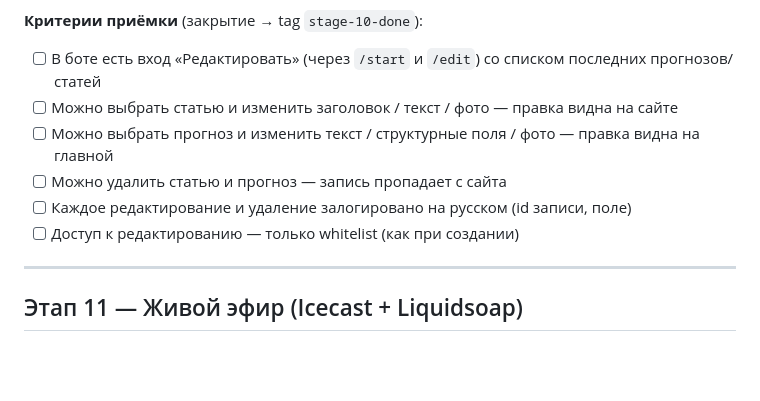
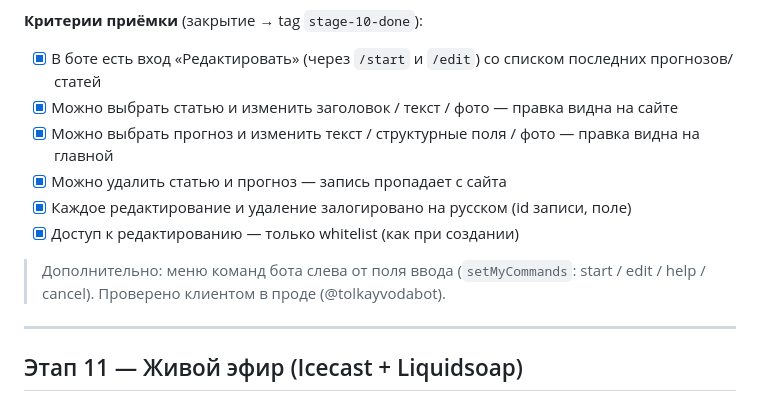
Before and after one commit to dimatolpygin/tolkay_voda, a Markdown page: docs/07_ROADMAP.md, the part around the change. Rendered like a GitHub page; blank space fills up the shorter version.

```diff
--- a/docs/07_ROADMAP.md
+++ b/docs/07_ROADMAP.md
@@ -260,12 +260,15 @@ reverse-proxy **Caddy** (авто-HTTPS), **docker-compose**, деплой **Git
 - Логи pino на русском (что, какая запись, кто правил/удалил).
 
 **Критерии приёмки** (закрытие → tag `stage-10-done`):
-- [ ] В боте есть вход «Редактировать» (через `/start` и `/edit`) со списком последних прогнозов/статей
-- [ ] Можно выбрать статью и изменить заголовок / текст / фото — правка видна на сайте
-- [ ] Можно выбрать прогноз и изменить текст / структурные поля / фото — правка видна на главной
-- [ ] Можно удалить статью и прогноз — запись пропадает с сайта
-- [ ] Каждое редактирование и удаление залогировано на русском (id записи, поле)
-- [ ] Доступ к редактированию — только whitelist (как при создании)
+- [x] В боте есть вход «Редактировать» (через `/start` и `/edit`) со списком последних прогнозов/статей
+- [x] Можно выбрать статью и изменить заголовок / текст / фото — правка видна на сайте
+- [x] Можно выбрать прогноз и изменить текст / структурные поля / фото — правка видна на главной
+- [x] Можно удалить статью и прогноз — запись пропадает с сайта
+- [x] Каждое редактирование и удаление залогировано на русском (id записи, поле)
+- [x] Доступ к редактированию — только whitelist (как при создании)
+
+> Дополнительно: меню команд бота слева от поля ввода (`setMyCommands`:
+> start / edit / help / cancel). Проверено клиентом в проде (@tolkayvodabot).
 
 ---
 
```
Also changed, not shown: docs/STATUS.md (+12 -10 lines).
